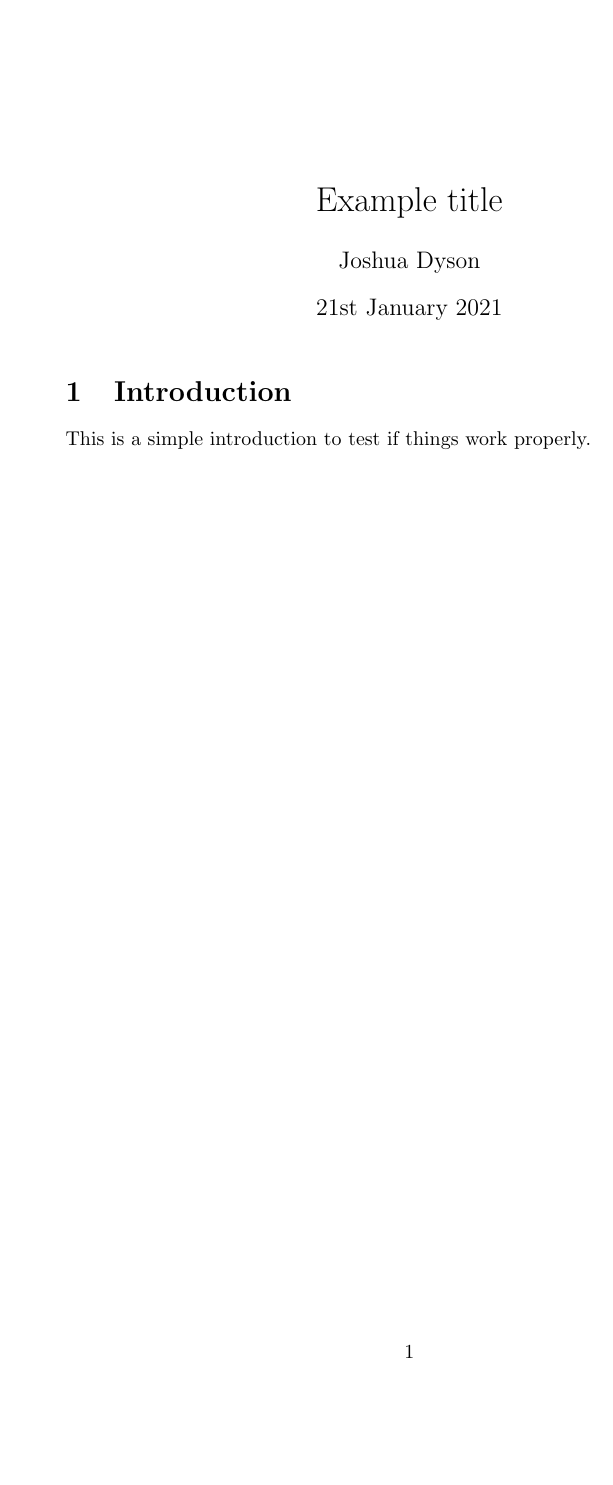
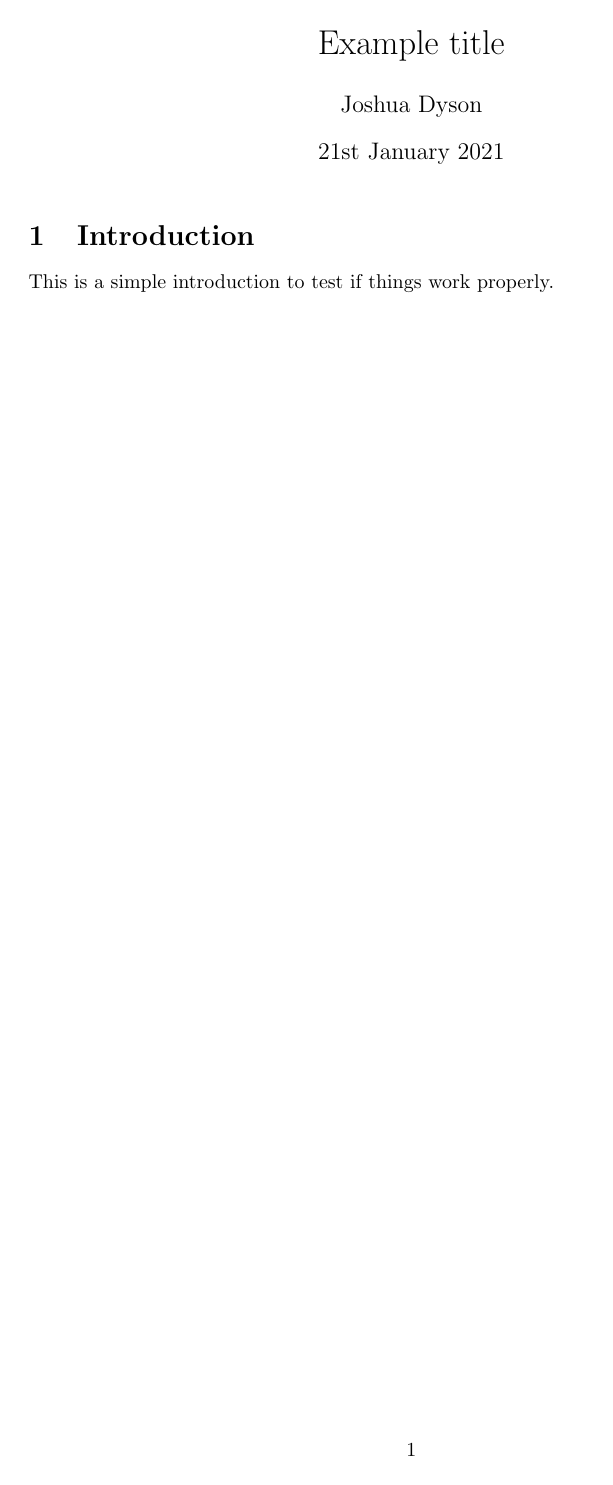
Before and after one commit to DoctorDalek1963/EPQ, a LaTeX document (Main.tex): the whole page. Compiled offline with pdfLaTeX.

Commit message:
Use geometry package to add margins

```diff
--- a/Main.tex
+++ b/Main.tex
@@ -1,6 +1,7 @@
 \documentclass[a4paper]{article}
 \usepackage[utf8]{inputenc}
 \usepackage[UKenglish]{babel}
+\usepackage[a4paper, total={135mm, 255mm}]{geometry}
 
 \usepackage{subfiles}
 
```
